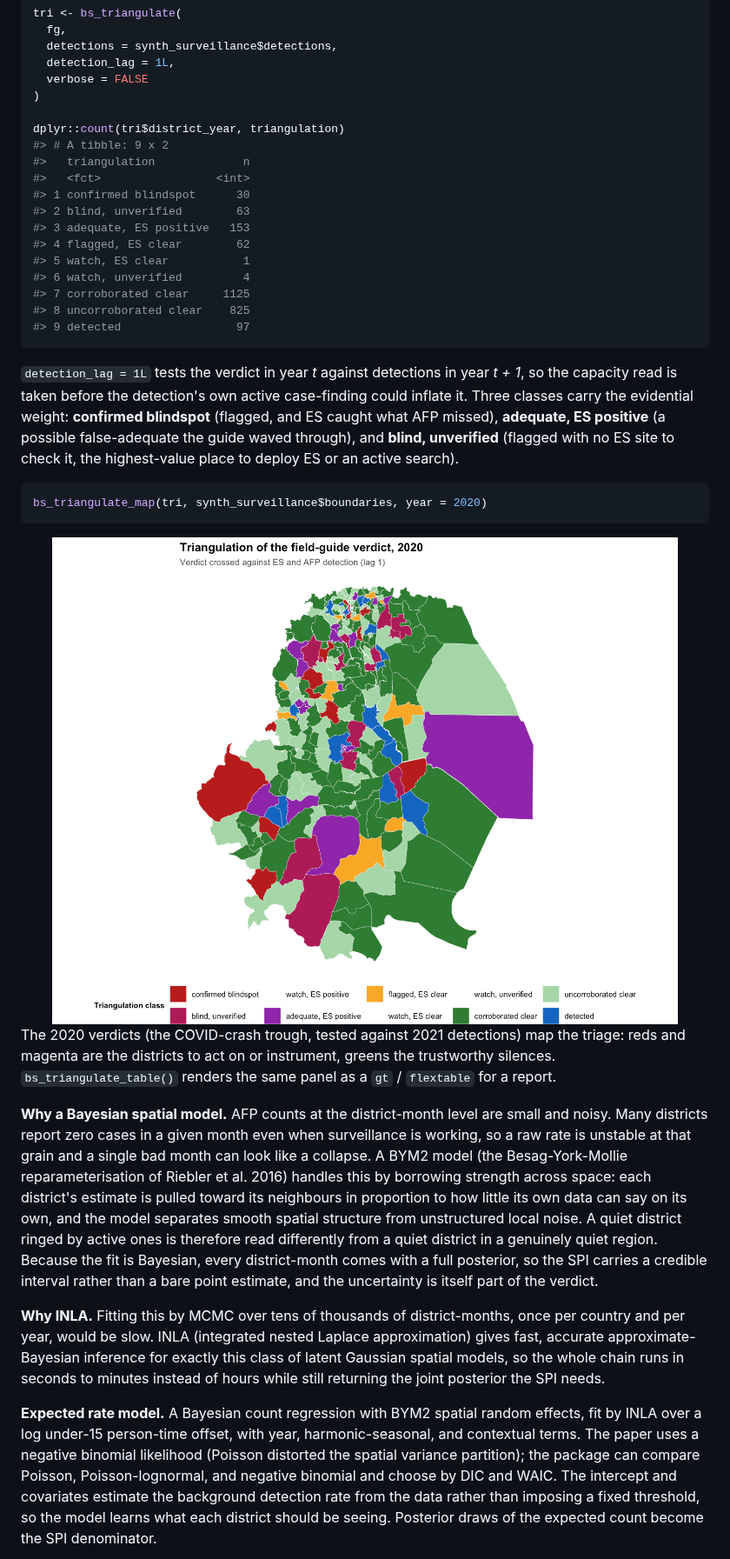
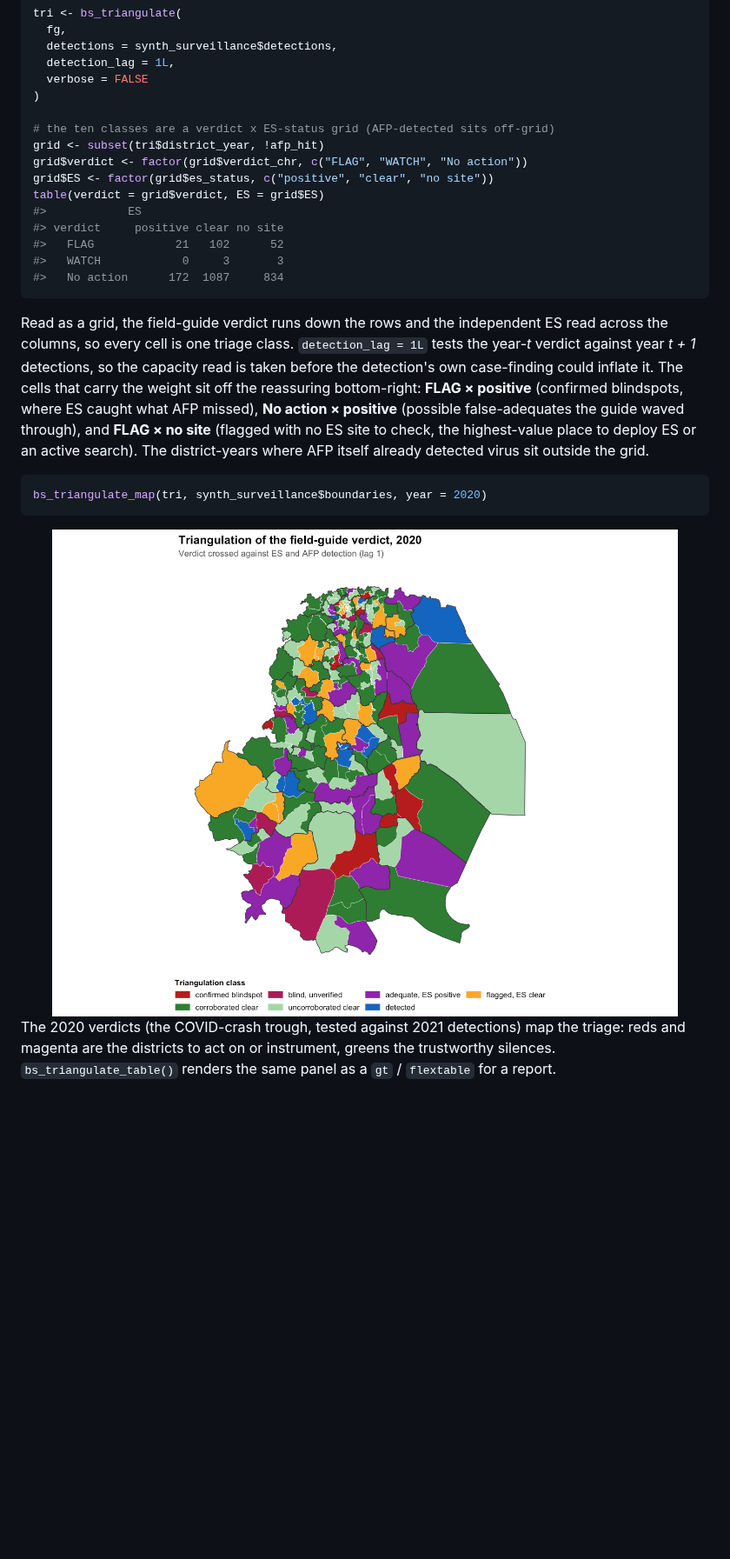
Before and after one commit to truenomad/spi, a Markdown page: README.md, the part around one of its changes. Shown at 87% size. GitHub-like rendering; pictures changed too: man/figures/README-tri-map-1.png; blank space fills up the shorter version.

````diff
--- a/README.md
+++ b/README.md
@@ -416,28 +489,29 @@ tri <- bs_triangulate(
   verbose = FALSE
 )
 
-dplyr::count(tri$district_year, triangulation)
-#> # A tibble: 9 x 2
-#>   triangulation             n
-#>   <fct>                 <int>
-#> 1 confirmed blindspot      30
-#> 2 blind, unverified        63
-#> 3 adequate, ES positive   153
-#> 4 flagged, ES clear        62
-#> 5 watch, ES clear           1
-#> 6 watch, unverified         4
-#> 7 corroborated clear     1125
-#> 8 uncorroborated clear    825
-#> 9 detected                 97
+# the ten classes are a verdict x ES-status grid (AFP-detected sits off-grid)
+grid <- subset(tri$district_year, !afp_hit)
+grid$verdict <- factor(grid$verdict_chr, c("FLAG", "WATCH", "No action"))
+grid$ES <- factor(grid$es_status, c("positive", "clear", "no site"))
+table(verdict = grid$verdict, ES = grid$ES)
+#>            ES
+#> verdict     positive clear no site
+#>   FLAG            21   102      52
+#>   WATCH            0     3       3
+#>   No action      172  1087     834
 ```
 
-`detection_lag = 1L` tests the verdict in year *t* against detections in
-year *t + 1*, so the capacity read is taken before the detection's own
-active case-finding could inflate it. Three classes carry the evidential
-weight: **confirmed blindspot** (flagged, and ES caught what AFP
-missed), **adequate, ES positive** (a possible false-adequate the guide
-waved through), and **blind, unverified** (flagged with no ES site to
-check it, the highest-value place to deploy ES or an active search).
+Read as a grid, the field-guide verdict runs down the rows and the
+independent ES read across the columns, so every cell is one triage
+class. `detection_lag = 1L` tests the year-*t* verdict against year *t +
+1* detections, so the capacity read is taken before the detection's own
+case-finding could inflate it. The cells that carry the weight sit off
+the reassuring bottom-right: **FLAG × positive** (confirmed blindspots,
+where ES caught what AFP missed), **No action × positive** (possible
+false-adequates the guide waved through), and **FLAG × no site**
+(flagged with no ES site to check, the highest-value place to deploy ES
+or an active search). The district-years where AFP itself already
+detected virus sit outside the grid.
 
 ``` r
 bs_triangulate_map(tri, synth_surveillance$boundaries, year = 2020)
@@ -449,36 +523,3 @@ The 2020 verdicts (the COVID-crash trough, tested against 2021
 detections) map the triage: reds and magenta are the districts to act on
 or instrument, greens the trustworthy silences. `bs_triangulate_table()`
 renders the same panel as a `gt` / `flextable` for a report.
-
-**Why a Bayesian spatial model.** AFP counts at the district-month level
-are small and noisy. Many districts report zero cases in a given month
-even when surveillance is working, so a raw rate is unstable at that
-grain and a single bad month can look like a collapse. A BYM2 model (the
-Besag-York-Mollie reparameterisation of Riebler et al. 2016) handles
-this by borrowing strength across space: each district's estimate is
-pulled toward its neighbours in proportion to how little its own data
-can say on its own, and the model separates smooth spatial structure
-from unstructured local noise. A quiet district ringed by active ones is
-therefore read differently from a quiet district in a genuinely quiet
-region. Because the fit is Bayesian, every district-month comes with a
-full posterior, so the SPI carries a credible interval rather than a
-bare point estimate, and the uncertainty is itself part of the verdict.
-
-**Why INLA.** Fitting this by MCMC over tens of thousands of
-district-months, once per country and per year, would be slow. INLA
-(integrated nested Laplace approximation) gives fast, accurate
-approximate-Bayesian inference for exactly this class of latent Gaussian
-spatial models, so the whole chain runs in seconds to minutes instead of
-hours while still returning the joint posterior the SPI needs.
-
-**Expected rate model.** A Bayesian count regression with BYM2 spatial
-random effects, fit by INLA over a log under-15 person-time offset, with
-year, harmonic-seasonal, and contextual terms. The paper uses a negative
-binomial likelihood (Poisson distorted the spatial variance partition);
-the package can compare Poisson, Poisson-lognormal, and negative
-binomial and choose by DIC and WAIC. The intercept and covariates
-estimate the background detection rate from the data rather than
-imposing a fixed threshold, so the model learns what each district
-should be seeing. Posterior draws of the expected count become the SPI
-denominator.
-
````
Also changed, not shown: other parts of README.md (+81 -33 lines), man/figures/README-maps-1.png, 3 other files.
